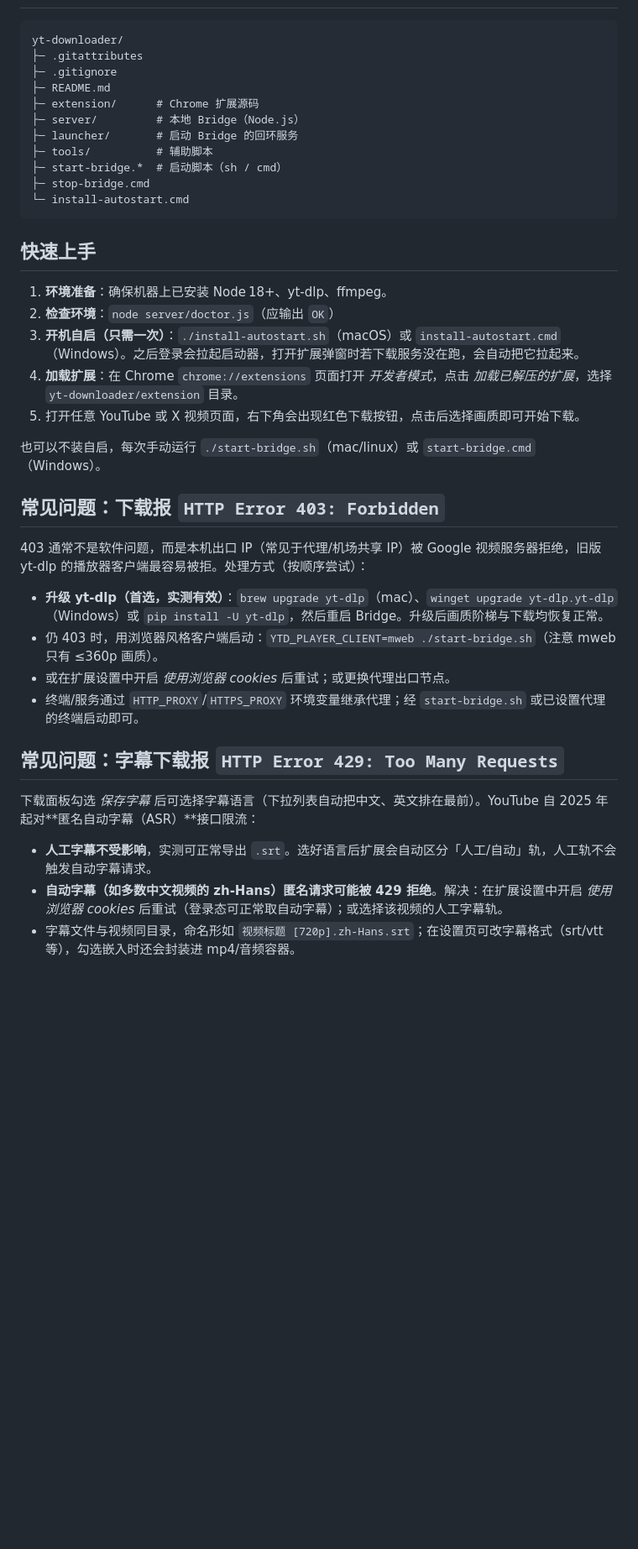
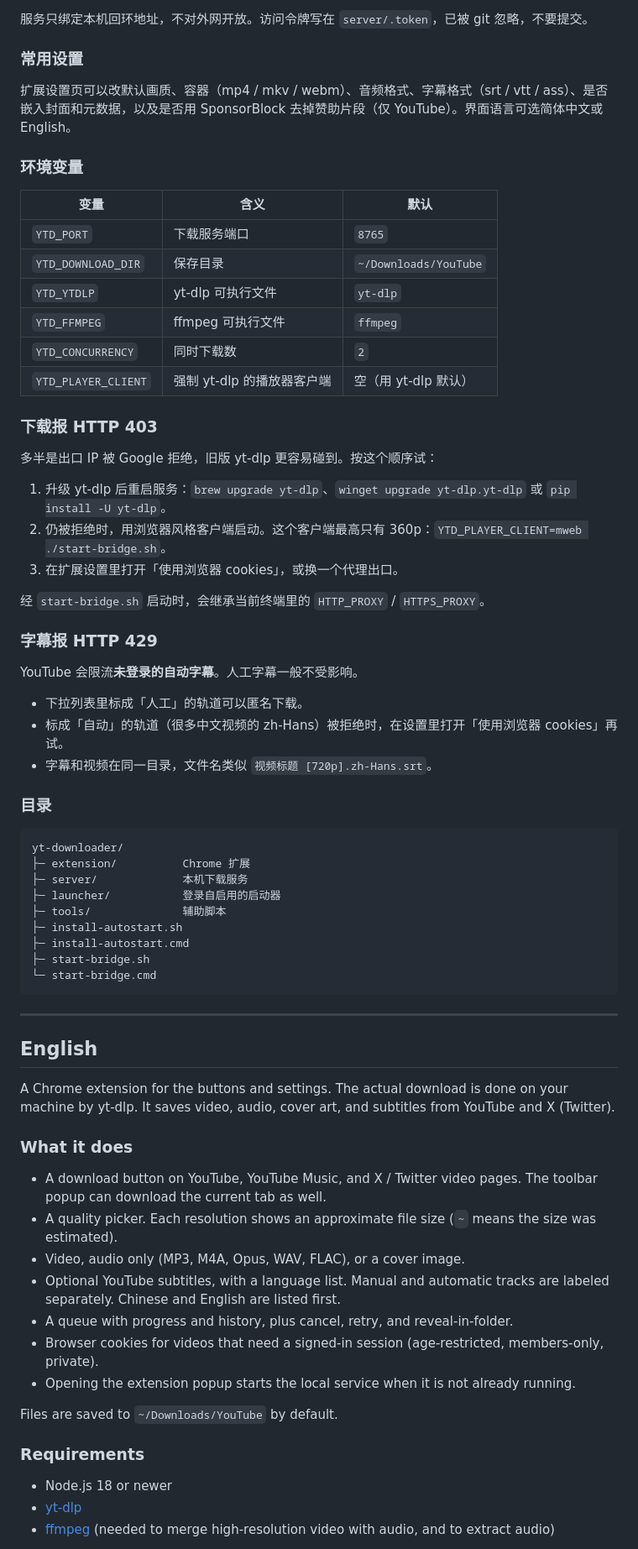
Before and after one commit to zwm521gmailcom/yt-downloader, a Markdown page: README.md, the part around one of its changes. Shown at 84% size. Rendered like a GitHub page; blank space fills up the shorter version.

````diff
--- a/README.md
+++ b/README.md
@@ -6,40 +66,73 @@
+服务只绑定本机回环地址，不对外网开放。访问令牌写在 `server/.token`，已被 git 忽略，不要提交。
+
+### 常用设置
+
+扩展设置页可以改默认画质、容器（mp4 / mkv / webm）、音频格式、字幕格式（srt / vtt / ass）、是否嵌入封面和元数据，以及是否用 SponsorBlock 去掉赞助片段（仅 YouTube）。界面语言可选简体中文或 English。
+
+### 环境变量
+
+| 变量 | 含义 | 默认 |
+| --- | --- | --- |
+| `YTD_PORT` | 下载服务端口 | `8765` |
+| `YTD_DOWNLOAD_DIR` | 保存目录 | `~/Downloads/YouTube` |
+| `YTD_YTDLP` | yt-dlp 可执行文件 | `yt-dlp` |
+| `YTD_FFMPEG` | ffmpeg 可执行文件 | `ffmpeg` |
+| `YTD_CONCURRENCY` | 同时下载数 | `2` |
+| `YTD_PLAYER_CLIENT` | 强制 yt-dlp 的播放器客户端 | 空（用 yt-dlp 默认） |
+
+### 下载报 HTTP 403
+
+多半是出口 IP 被 Google 拒绝，旧版 yt-dlp 更容易碰到。按这个顺序试：
+
+1. 升级 yt-dlp 后重启服务：`brew upgrade yt-dlp`、`winget upgrade yt-dlp.yt-dlp` 或 `pip install -U yt-dlp`。
+2. 仍被拒绝时，用浏览器风格客户端启动。这个客户端最高只有 360p：`YTD_PLAYER_CLIENT=mweb ./start-bridge.sh`。
+3. 在扩展设置里打开「使用浏览器 cookies」，或换一个代理出口。
+
+经 `start-bridge.sh` 启动时，会继承当前终端里的 `HTTP_PROXY` / `HTTPS_PROXY`。
+
+### 字幕报 HTTP 429
+
+YouTube 会限流**未登录的自动字幕**。人工字幕一般不受影响。
+
+- 下拉列表里标成「人工」的轨道可以匿名下载。
+- 标成「自动」的轨道（很多中文视频的 zh-Hans）被拒绝时，在设置里打开「使用浏览器 cookies」再试。
+- 字幕和视频在同一目录，文件名类似 `视频标题 [720p].zh-Hans.srt`。
+
+### 目录
+
 ```
 yt-downloader/
-├─ .gitattributes
-├─ .gitignore
-├─ README.md
-├─ extension/      # Chrome 扩展源码
-├─ server/         # 本地 Bridge（Node.js）
-├─ launcher/       # 启动 Bridge 的回环服务
-├─ tools/          # 辅助脚本
-├─ start-bridge.*  # 启动脚本（sh / cmd）
-├─ stop-bridge.cmd
-└─ install-autostart.cmd
+├─ extension/          Chrome 扩展
+├─ server/             本机下载服务
+├─ launcher/           登录自启用的启动器
+├─ tools/              辅助脚本
+├─ install-autostart.sh
+├─ install-autostart.cmd
+├─ start-bridge.sh
+└─ start-bridge.cmd
 ```
 
-## 快速上手
-1. **环境准备**：确保机器上已安装 Node 18+、yt‑dlp、ffmpeg。
-2. **检查环境**：`node server/doctor.js`（应输出 `OK`）
-3. **开机自启（只需一次）**：`./install-autostart.sh`（macOS）或 `install-autostart.cmd`（Windows）。之后登录会拉起启动器，打开扩展弹窗时若下载服务没在跑，会自动把它拉起来。
-4. **加载扩展**：在 Chrome `chrome://extensions` 页面打开 *开发者模式*，点击 *加载已解压的扩展*，选择 `yt-downloader/extension` 目录。
-5. 打开任意 YouTube 或 X 视频页面，右下角会出现红色下载按钮，点击后选择画质即可开始下载。
+---
 
-也可以不装自启，每次手动运行 `./start-bridge.sh`（mac/linux）或 `start-bridge.cmd`（Windows）。
+## English
 
-## 常见问题：下载报 `HTTP Error 403: Forbidden`
+A Chrome extension for the buttons and settings. The actual download is done on your machine by yt-dlp. It saves video, audio, cover art, and subtitles from YouTube and X (Twitter).
 
-403 通常不是软件问题，而是本机出口 IP（常见于代理/机场共享 IP）被 Google 视频服务器拒绝，旧版 yt-dlp 的播放器客户端最容易被拒。处理方式（按顺序尝试）：
+### What it does
 
-- **升级 yt-dlp（首选，实测有效）**：`brew upgrade yt-dlp`（mac）、`winget upgrade yt-dlp.yt-dlp`（Windows）或 `pip install -U yt-dlp`，然后重启 Bridge。升级后画质阶梯与下载均恢复正常。
-- 仍 403 时，用浏览器风格客户端启动：`YTD_PLAYER_CLIENT=mweb ./start-bridge.sh`（注意 mweb 只有 ≤360p 画质）。
-- 或在扩展设置中开启 *使用浏览器 cookies* 后重试；或更换代理出口节点。
-- 终端/服务通过 `HTTP_PROXY`/`HTTPS_PROXY` 环境变量继承代理；经 `start-bridge.sh` 或已设置代理的终端启动即可。
+- A download button on YouTube, YouTube Music, and X / Twitter video pages. The toolbar popup can download the current tab as well.
+- A quality picker. Each resolution shows an approximate file size (`~` means the size was estimated).
+- Video, audio only (MP3, M4A, Opus, WAV, FLAC), or a cover image.
+- Optional YouTube subtitles, with a language list. Manual and automatic tracks are labeled separately. Chinese and English are listed first.
+- A queue with progress and history, plus cancel, retry, and reveal-in-folder.
+- Browser cookies for videos that need a signed-in session (age-restricted, members-only, private).
+- Opening the extension popup starts the local service when it is not already running.
 
-## 常见问题：字幕下载报 `HTTP Error 429: Too Many Requests`
+Files are saved to `~/Downloads/YouTube` by default.
 
-下载面板勾选 *保存字幕* 后可选择字幕语言（下拉列表自动把中文、英文排在最前）。YouTube 自 2025 年起对**匿名自动字幕（ASR）**接口限流：
+### Requirements
 
-- **人工字幕不受影响**，实测可正常导出 `.srt`。选好语言后扩展会自动区分「人工/自动」轨，人工轨不会触发自动字幕请求。
-- **自动字幕（如多数中文视频的 zh-Hans）匿名请求可能被 429 拒绝**。解决：在扩展设置中开启 *使用浏览器 cookies* 后重试（登录态可正常取自动字幕）；或选择该视频的人工字幕轨。
-- 字幕文件与视频同目录，命名形如 `视频标题 [720p].zh-Hans.srt`；在设置页可改字幕格式（srt/vtt 等），勾选嵌入时还会封装进 mp4/音频容器。
+- Node.js 18 or newer
+- [yt-dlp](https://github.com/yt-dlp/yt-dlp)
+- [ffmpeg](https://ffmpeg.org/) (needed to merge high-resolution video with audio, and to extract audio)
 
````
Also changed, not shown: other parts of README.md (+147 -3 lines).
